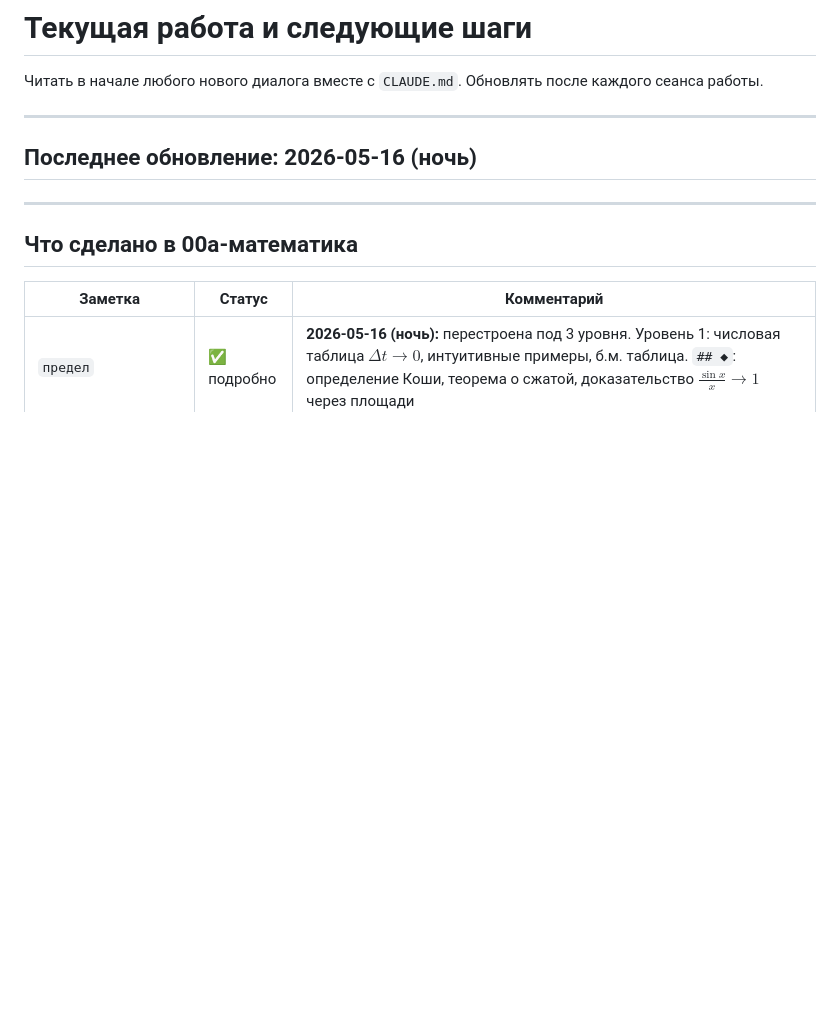
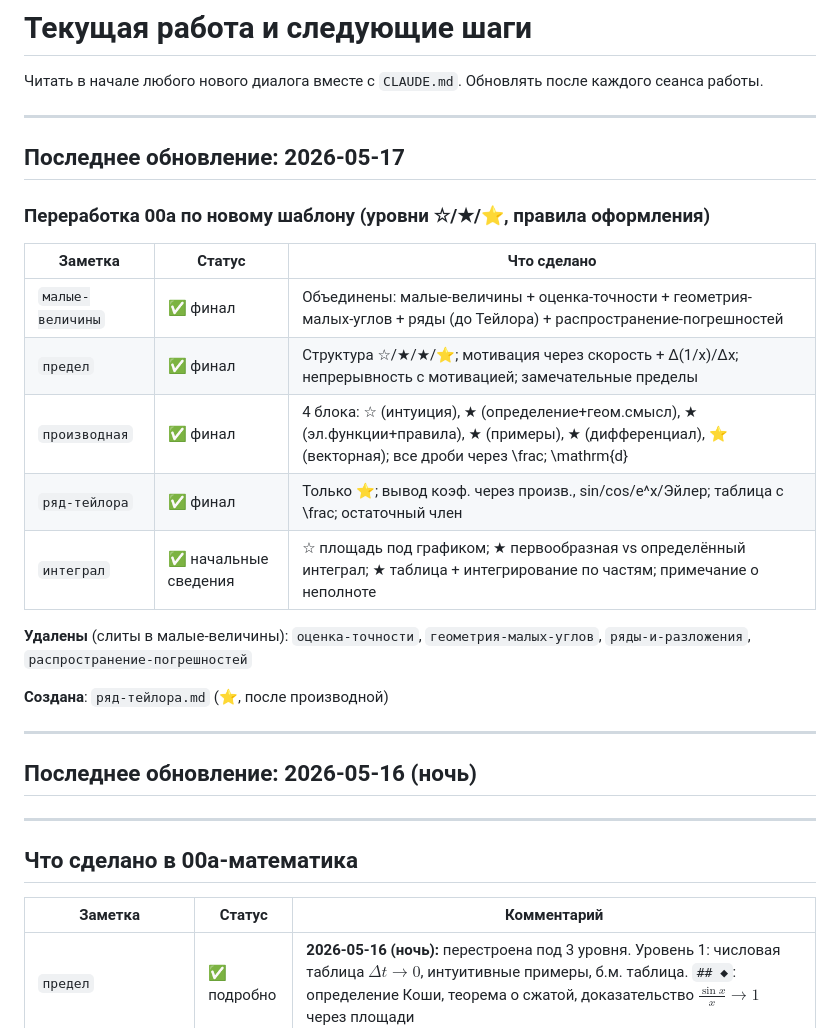
Before and after one commit to PhysicsPlus/kinematics-wiki, a Markdown page: context/current-work.md, the part around the change. Rendered like a GitHub page; blank space fills up the shorter version.

Commit message:
current-work: obnovit status posle pererabotki 00a

```diff
--- a/context/current-work.md
+++ b/context/current-work.md
@@ -2,6 +2,24 @@
 
 Читать в начале любого нового диалога вместе с `CLAUDE.md`.
 Обновлять после каждого сеанса работы.
+
+---
+
+## Последнее обновление: 2026-05-17
+
+### Переработка 00а по новому шаблону (уровни ☆/★/⭐, правила оформления)
+
+| Заметка | Статус | Что сделано |
+|---------|--------|-------------|
+| `малые-величины` | ✅ финал | Объединены: малые-величины + оценка-точности + геометрия-малых-углов + ряды (до Тейлора) + распространение-погрешностей |
+| `предел` | ✅ финал | Структура ☆/★/★/⭐; мотивация через скорость + Δ(1/x)/Δx; непрерывность с мотивацией; замечательные пределы |
+| `производная` | ✅ финал | 4 блока: ☆ (интуиция), ★ (определение+геом.смысл), ★ (эл.функции+правила), ★ (примеры), ★ (дифференциал), ⭐ (векторная); все дроби через \frac; \mathrm{d} |
+| `ряд-тейлора` | ✅ финал | Только ⭐; вывод коэф. через произв., sin/cos/e^x/Эйлер; таблица с \frac; остаточный член |
+| `интеграл` | ✅ начальные сведения | ☆ площадь под графиком; ★ первообразная vs определённый интеграл; ★ таблица + интегрирование по частям; примечание о неполноте |
+
+**Удалены** (слиты в малые-величины): `оценка-точности`, `геометрия-малых-углов`, `ряды-и-разложения`, `распространение-погрешностей`
+
+**Создана**: `ряд-тейлора.md` (⭐, после производной)
 
 ---
 
```
